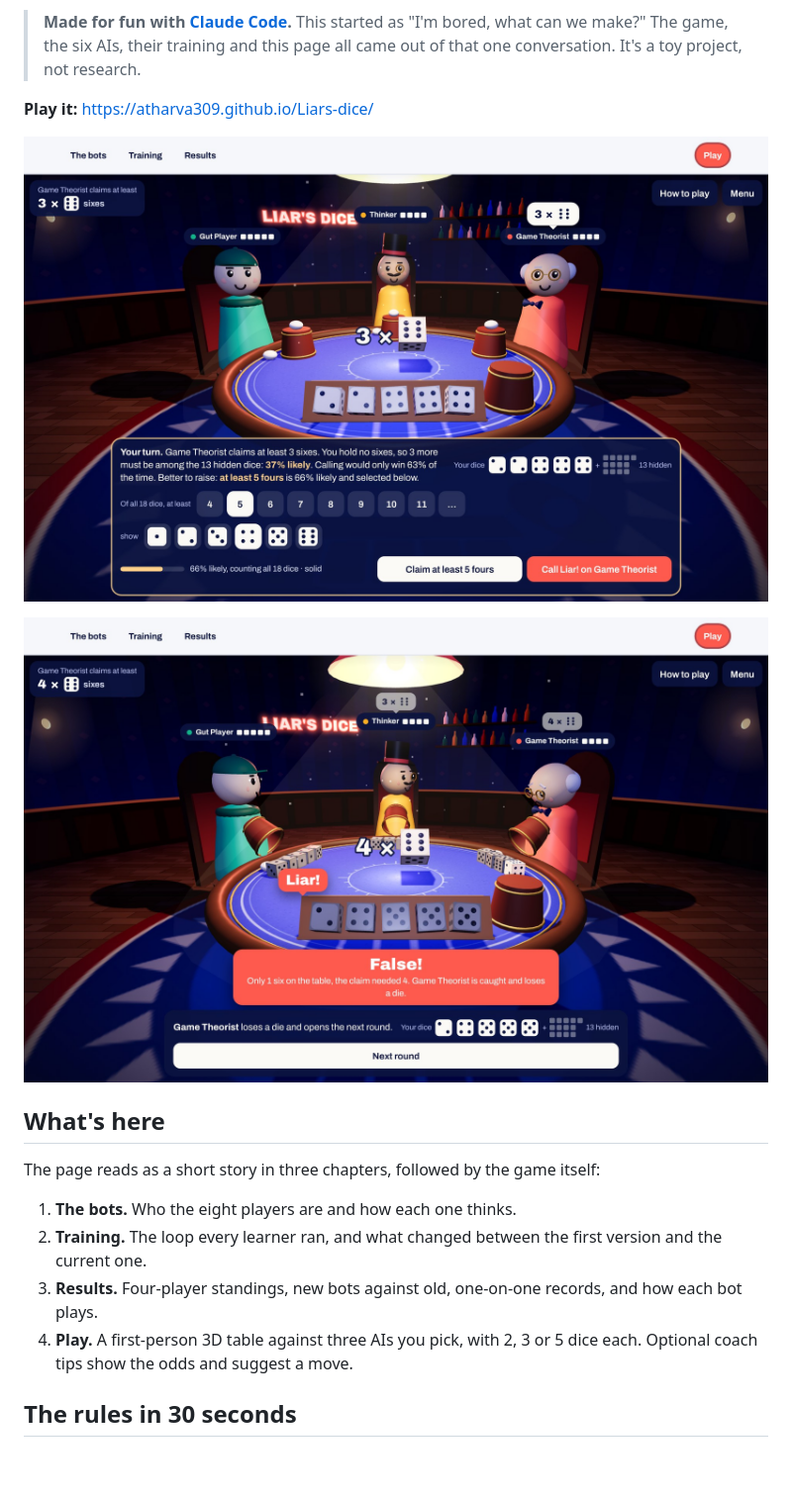
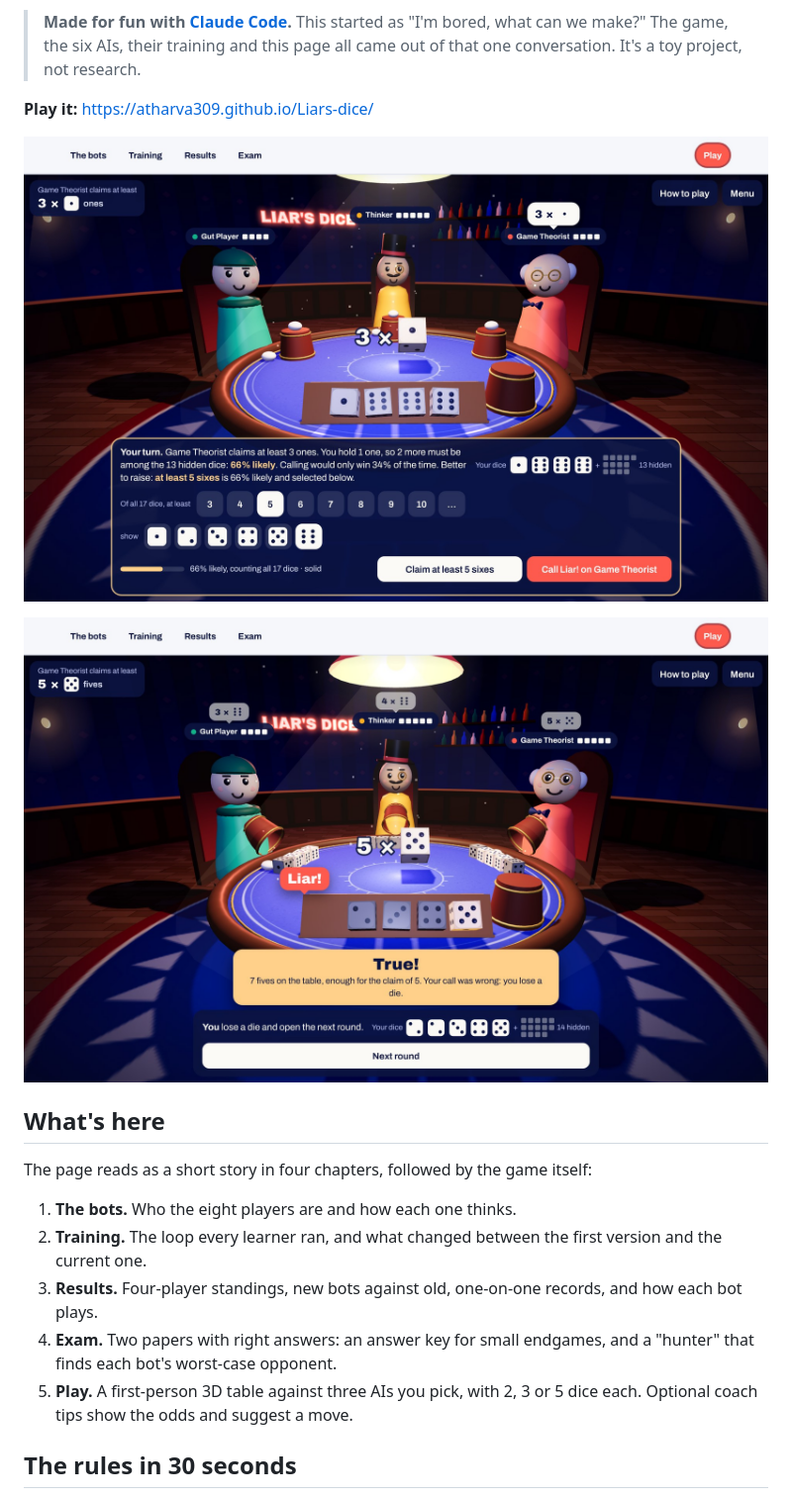
Before and after one commit to Atharva309/Liars-dice, a Markdown page: README.md, the part around one of its changes. Shown at 99% size. GitHub-like rendering; pictures changed too: screenshots/reveal.jpg, screenshots/your-turn.jpg; blank space fills up the shorter version.

```diff
--- a/README.md
+++ b/README.md
@@ -13,12 +13,13 @@ Six AIs that each learned to bluff in a different way, a tournament between them
 
 ## What's here
 
-The page reads as a short story in three chapters, followed by the game itself:
+The page reads as a short story in four chapters, followed by the game itself:
 
 1. **The bots.** Who the eight players are and how each one thinks.
 2. **Training.** The loop every learner ran, and what changed between the first version and the current one.
 3. **Results.** Four-player standings, new bots against old, one-on-one records, and how each bot plays.
-4. **Play.** A first-person 3D table against three AIs you pick, with 2, 3 or 5 dice each. Optional coach tips show the odds and suggest a move.
+4. **Exam.** Two papers with right answers: an answer key for small endgames, and a "hunter" that finds each bot's worst-case opponent.
+5. **Play.** A first-person 3D table against three AIs you pick, with 2, 3 or 5 dice each. Optional coach tips show the odds and suggest a move.
 
 ## The rules in 30 seconds
 
```
Also changed, not shown: other parts of README.md (+46 -3 lines), 1 other file.
